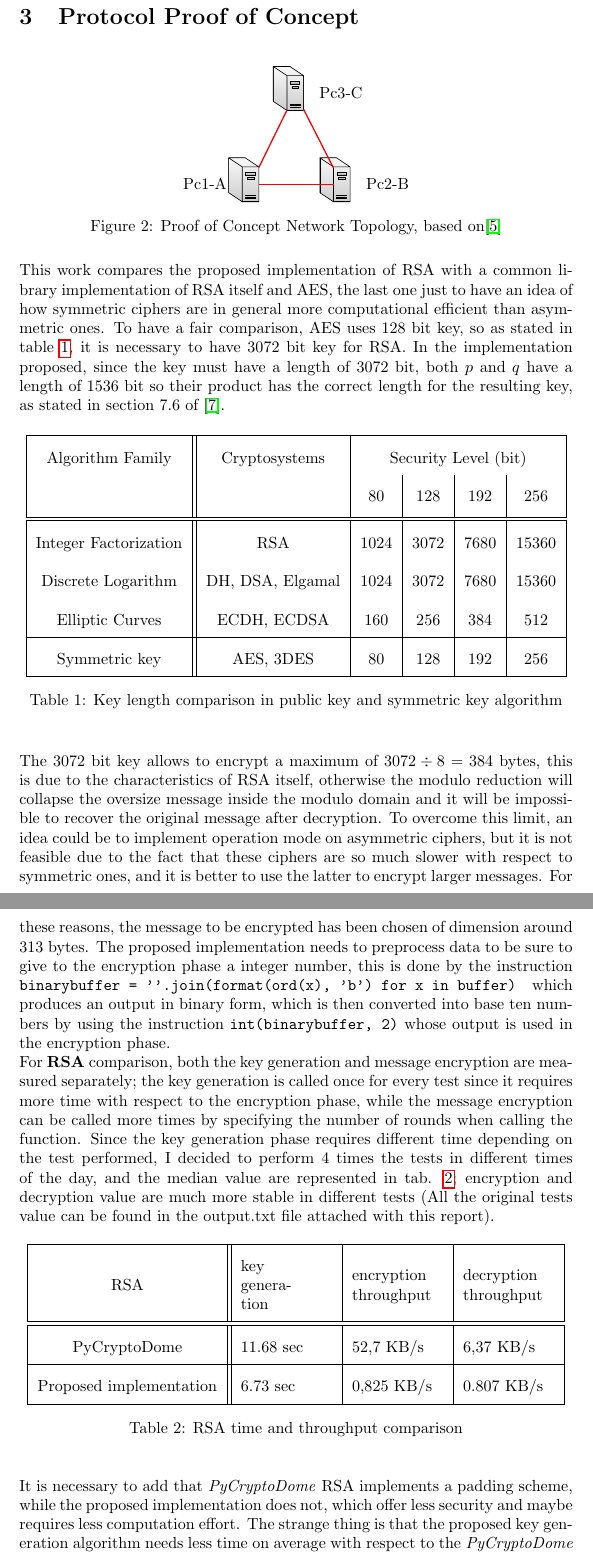
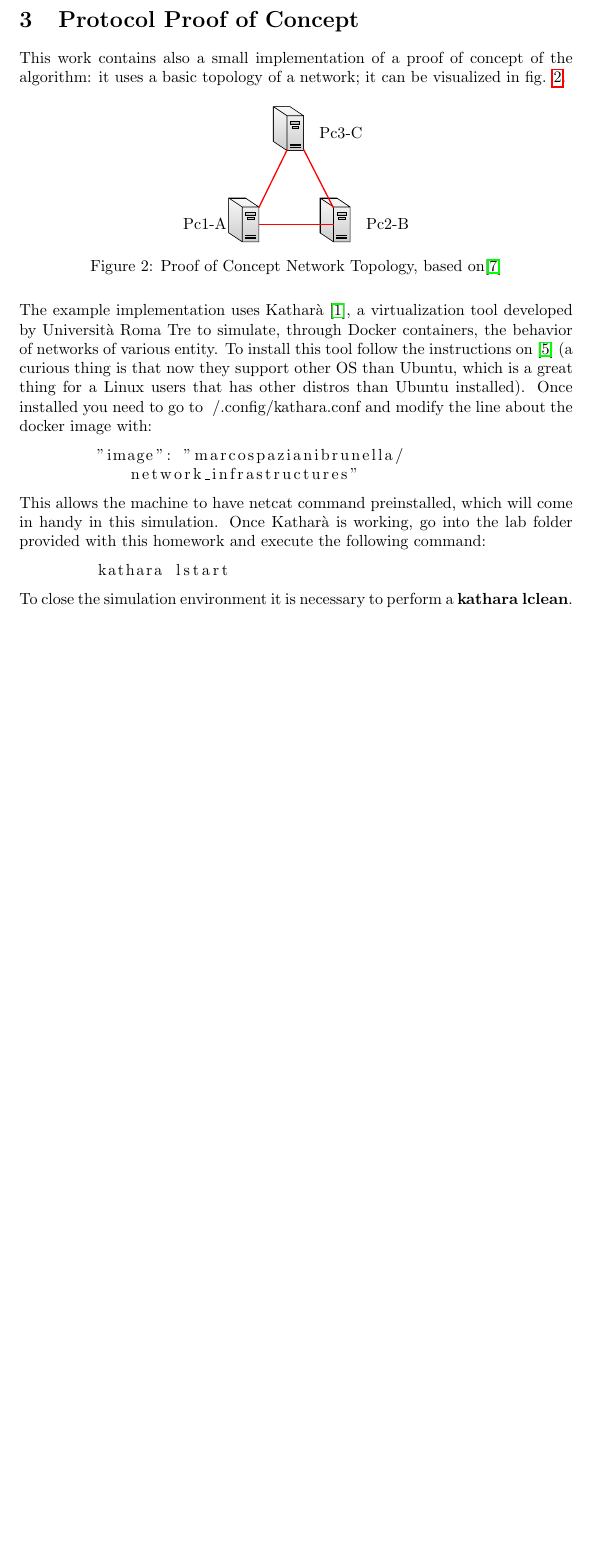
Before and after one commit to Prinzivalle/Computer_Network_Security, a LaTeX problem sheet (Homework6/latex/Homework06_Prinzivalle.tex): two parts of pages 5 and 6 of 8 before the commit and part of page 5 of 6 after it, the two joined at a grey line, cut so that both start at the same text, the shorter picture padded with empty space. Compiled offline with pdfLaTeX.

Commit message:
working on kathara

```diff
--- a/Homework6/latex/Homework06_Prinzivalle.tex
+++ b/Homework6/latex/Homework06_Prinzivalle.tex
@@ -238,6 +237,7 @@ So the user needs only a private key to generate a CSR, no more than that. Once
 
 \section{Protocol Proof of Concept}
 
+This work contains also a small implementation of a proof of concept of the algorithm: it uses a basic topology of a network; it can be visualized in fig. \ref{fig:topology}.
 
 
 \begin{figure}[H]
@@ -345,51 +345,17 @@ So the user needs only a private key to generate a CSR, no more than that. Once
 	\label{fig:topology}
 \end{figure}
 
+The example implementation uses Katharà \cite{kathara}, a virtualization tool developed by Università Roma Tre to simulate, through Docker containers, the behavior of networks of various entity. To install this tool follow the instructions on \cite{kathara_install} (a curious thing is that now they support other OS than Ubuntu, which is a great thing for a Linux users that has other distros than Ubuntu installed). Once installed you need to go to ~/.config/kathara.conf and modify the line about the docker image with:
 
-This work compares the proposed implementation of RSA with a common library implementation of RSA itself and AES, the last one just to have an idea of how symmetric ciphers are in general more computational efficient than asymmetric ones. To have a fair comparison, AES uses 128 bit key, so as stated in table \ref{tab:keyLen}, it is necessary to have 3072 bit key for RSA. In the implementation proposed, since the key must have a length of 3072 bit, both $p$ and $q$ have a length of 1536 bit so their product has the correct length for the resulting key, as stated in section 7.6 of \cite{10.5555/1721909}.
+\begin{lstlisting}[breaklines]
+	"image": "marcospazianibrunella/network_infrastructures"
+\end{lstlisting}
 
-\renewcommand{\arraystretch}{2}
+This allows the machine to have netcat command preinstalled, which will come in handy in this simulation. Once Katharà is working, go into the lab folder provided with this homework and execute the following command:
 
-\begin{table}[H]
-	\begin{center}
-		\begin{tabular}{ |c || c | c | c | c | c | c | }
-			\hline
-			Algorithm Family & Cryptosystems & \multicolumn{4}{c |}{Security Level (bit)}\\
-			& & 80 & 128 & 192 & 256\\ [0.5ex]
-			\hline\hline
-			Integer Factorization & RSA & 1024 & 3072 & 7680 & 15360  \\
+\begin{lstlisting}[breaklines]
+	kathara lstart
+\end{lstlisting}
 
-			Discrete Logarithm & DH, DSA, Elgamal & 1024 & 3072 & 7680 & 15360  \\
+To close the simulation environment it is necessary to perform a \textbf{kathara lclean}.
 
-			Elliptic Curves & ECDH, ECDSA & 160 & 256 & 384 & 512  \\
-			\hline
-			Symmetric key & AES, 3DES &  80 & 128 & 192 & 256  \\
-			\hline
-		\end{tabular}
-		\caption{Key length comparison in public key and symmetric key algorithm}
-		\label{tab:keyLen}
-	\end{center}
-\end{table}
-
-The 3072 bit key allows to encrypt a maximum of $3072 \div 8 = 384$ bytes, this is due to the characteristics of RSA itself, otherwise the modulo reduction will collapse the oversize message inside the modulo domain and it will be impossible to recover the original message after decryption. To overcome this limit, an idea could be to implement operation mode on asymmetric ciphers, but it is not feasible due to the fact that these ciphers are so much slower with respect to symmetric ones, and it is better to use the latter to encrypt larger messages. For these reasons, the message to be encrypted has been chosen of dimension around 313 bytes. The proposed implementation needs to preprocess data to be sure to give to the encryption phase a integer number, this is done by the instruction \verb+binarybuffer = ''.join(format(ord(x), 'b') for x in buffer)+ which \linebreak produces an output in binary form, which is then converted into base ten numbers by using the instruction \verb+int(binarybuffer, 2)+ whose output is used in the encryption phase.\newline
-For \textbf{RSA} comparison, both the key generation and message encryption are measured separately; the key generation is called once for every test since it requires more time with respect to the encryption phase, while the message encryption can be called more times by specifying the number of rounds when calling the function. Since the key generation phase requires different time depending on the test performed, I decided to perform 4 times the tests in different times of the day, and the median value are represented in tab. \ref{tab:RSA}; encryption and decryption value are much more stable in different tests (All the original tests value can be found in the output.txt file attached with this report).
-
-\renewcommand{\arraystretch}{2}
-
-\begin{table}[H]
-	\begin{center}
-		\begin{tabular}{ |c || m{2cm} | m{2cm} | m{2cm}|  }
-			\hline
-			RSA & key \linebreak generation & encryption \linebreak throughput & decryption \linebreak throughput \\ [0.5ex]
-			\hline\hline
-			PyCryptoDome & 11.68 sec & 52,7 KB/s & 6,37 KB/s \\
-			\hline
-			Proposed implementation & 6.73 sec & 0,825 KB/s & 0.807 KB/s \\
-			\hline
-		\end{tabular}
-		\caption{RSA time and throughput comparison}
-		\label{tab:RSA}
-	\end{center}
-\end{table}
-
-It is necessary to add that \textit{PyCryptoDome} RSA implements a padding scheme, while the proposed implementation does not, which offer less security and maybe requires less computation effort. The strange thing is that the proposed key generation algorithm needs less time on average with respect to the \textit{PyCryptoDome} one: as stated in \cite{pyrandom}, os.urandom, which is used here to generate the prime random numbers, uses on windows (on which I performed the tests) the function CryptGenRandom \cite{winRandom}, which I was not able to understand if it waits effectively for the entropy pool to be full enough, but since os.urandom uses /dev/urandom on Linux machines, which does not check if the entropy pool is filled up, probably neither the windows function does it, so here the reason for which the proposed implementation needs less time on average.\newline
```
Also changed, not shown: Homework6/latex/biblio.bib (+15 -10 lines), Homework6/latex/Homework06_Prinzivalle.pdf, Homework6/latex/Homework06_Prinzivalle.tex (27 more changed lines).
